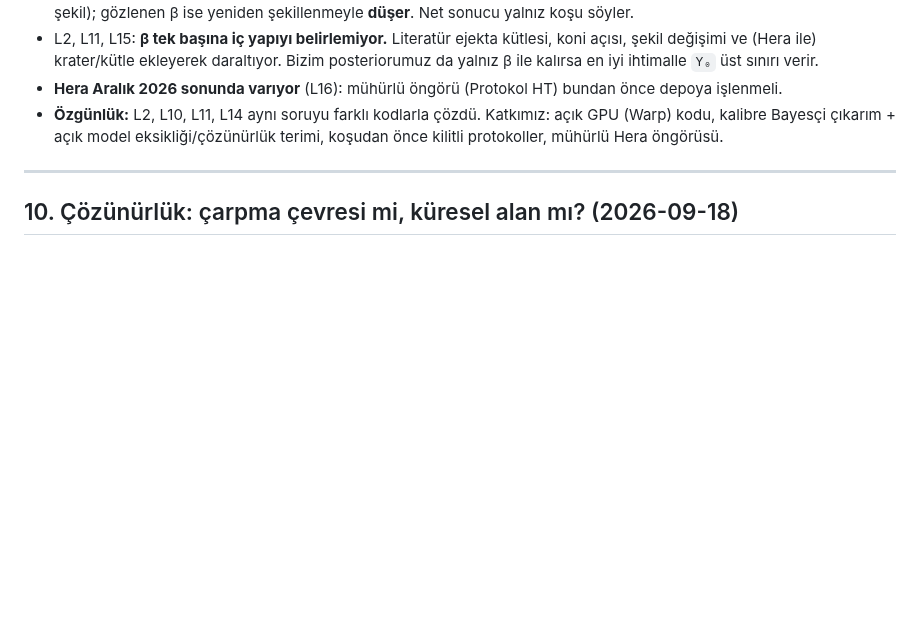
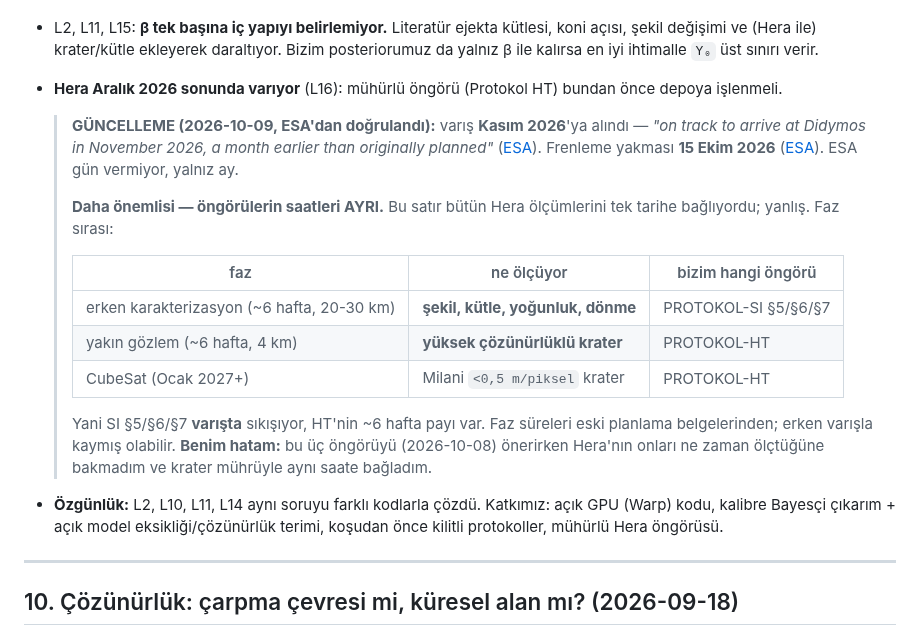
Before and after one commit to Yagiz-D-Ekrem-Dolar/dart-rift, a Markdown page: docs/LITERATUR-DART-SIMULASYONLARI.md, the part around the change. Drawn GitHub-style; blank space fills up the shorter version.

Commit message:
Hera takvimi duzeltildi: varis Kasim 2026, ve fazlarin saatleri AYRI
Depoda 'Aralik 2026 sonu' yaziyordu (L16'dan, o zaman dogruydu); ben bu
oturumda ezberden '2027' dedim -- kendi notumuzdan kotusu. Iki hata da
yazildi, satir silinmedi.

1) ESA varisi Kasim 2026'ya aldi (frenleme yakmasi 15 Ekim 2026).
2) Daha onemlisi: Hera'nin fazlari ayri saatlerde calisiyor.
   erken karakterizasyon (varista)  -> sekil, kutle, yogunluk, donme
   yakin gozlem (~6 hafta sonra)    -> yuksek cozunurluklu krater
   Yani PROTOKOL-SI S5/S6/S7 ongoruleri PROTOKOL-HT'den DAHA SIKISIK.
   2026-10-08'de o uc ongoruyu onerirken Hera'nin onlari ne zaman
   olctugune bakmadim ve krater muhruyle ayni saate bagladim.

```diff
--- a/docs/LITERATUR-DART-SIMULASYONLARI.md
+++ b/docs/LITERATUR-DART-SIMULASYONLARI.md
@@ -183,6 +183,28 @@ merdiven listesi (ör. `2` yerine `√2` oranlı, daha çok basamak) ve ölçüm
   posteriorumuz da yalnız β ile kalırsa en iyi ihtimalle `Y₀` üst sınırı verir.
 - **Hera Aralık 2026 sonunda varıyor** (L16): mühürlü öngörü (Protokol HT) bundan
   önce depoya işlenmeli.
+
+  > **GÜNCELLEME (2026-10-09, ESA'dan doğrulandı):** varış **Kasım 2026**'ya
+  > alındı — *"on track to arrive at Didymos in November 2026, a month earlier
+  > than originally planned"*
+  > ([ESA](https://www.esa.int/Space_Safety/Hera/ESA_s_Hera_targets_early_arrival_at_Didymos_asteroids)).
+  > Frenleme yakması **15 Ekim 2026**
+  > ([ESA](https://www.esa.int/Space_Safety/Hera/Brake!_Time_for_ESA_s_Hera_asteroid_mission_to_go_slow)).
+  > ESA gün vermiyor, yalnız ay.
+  >
+  > **Daha önemlisi — öngörülerin saatleri AYRI.** Bu satır bütün Hera
+  > ölçümlerini tek tarihe bağlıyordu; yanlış. Faz sırası:
+  >
+  > | faz | ne ölçüyor | bizim hangi öngörü |
+  > |---|---|---|
+  > | erken karakterizasyon (~6 hafta, 20-30 km) | **şekil, kütle, yoğunluk, dönme** | PROTOKOL-SI §5/§6/§7 |
+  > | yakın gözlem (~6 hafta, 4 km) | **yüksek çözünürlüklü krater** | PROTOKOL-HT |
+  > | CubeSat (Ocak 2027+) | Milani `<0,5 m/piksel` krater | PROTOKOL-HT |
+  >
+  > Yani SI §5/§6/§7 **varışta** sıkışıyor, HT'nin ~6 hafta payı var.
+  > Faz süreleri eski planlama belgelerinden; erken varışla kaymış olabilir.
+  > **Benim hatam:** bu üç öngörüyü (2026-10-08) önerirken Hera'nın onları
+  > ne zaman ölçtüğüne bakmadım ve krater mührüyle aynı saate bağladım.
 - **Özgünlük:** L2, L10, L11, L14 aynı soruyu farklı kodlarla çözdü. Katkımız:
   açık GPU (Warp) kodu, kalibre Bayesçi çıkarım + açık model eksikliği/çözünürlük
   terimi, koşudan önce kilitli protokoller, mühürlü Hera öngörüsü.
```
Also changed, not shown: docs/DEVAM-BITIS3.md (+8 -0 lines).
